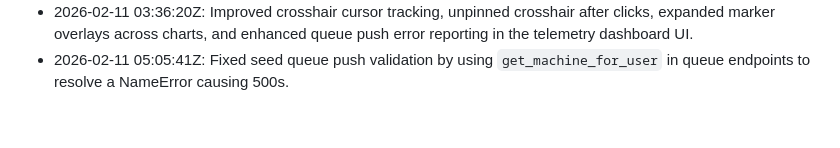
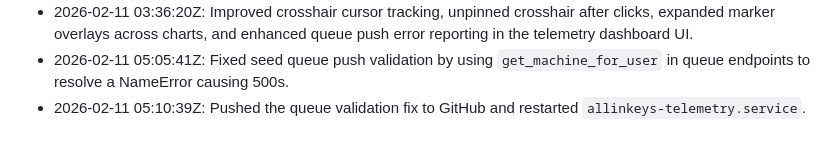
Before and after one commit to mattysparkles/allinkeys, a Markdown page: AGENTS.md, the part around the change. GitHub-like rendering.

Commit message:
Log restart after queue fix

```diff
--- a/AGENTS.md
+++ b/AGENTS.md
@@ -25,3 +25,4 @@
 - 2026-02-11 03:02:37Z: Fixed crosshair alignment, added purple marker overlays across position charts, and added seed queue progress polling via machine metrics; client now tracks `seed_queue_depth` and logs queued seed consumption.
 - 2026-02-11 03:36:20Z: Improved crosshair cursor tracking, unpinned crosshair after clicks, expanded marker overlays across charts, and enhanced queue push error reporting in the telemetry dashboard UI.
 - 2026-02-11 05:05:41Z: Fixed seed queue push validation by using `get_machine_for_user` in queue endpoints to resolve a NameError causing 500s.
+- 2026-02-11 05:10:39Z: Pushed the queue validation fix to GitHub and restarted `allinkeys-telemetry.service`.
```
